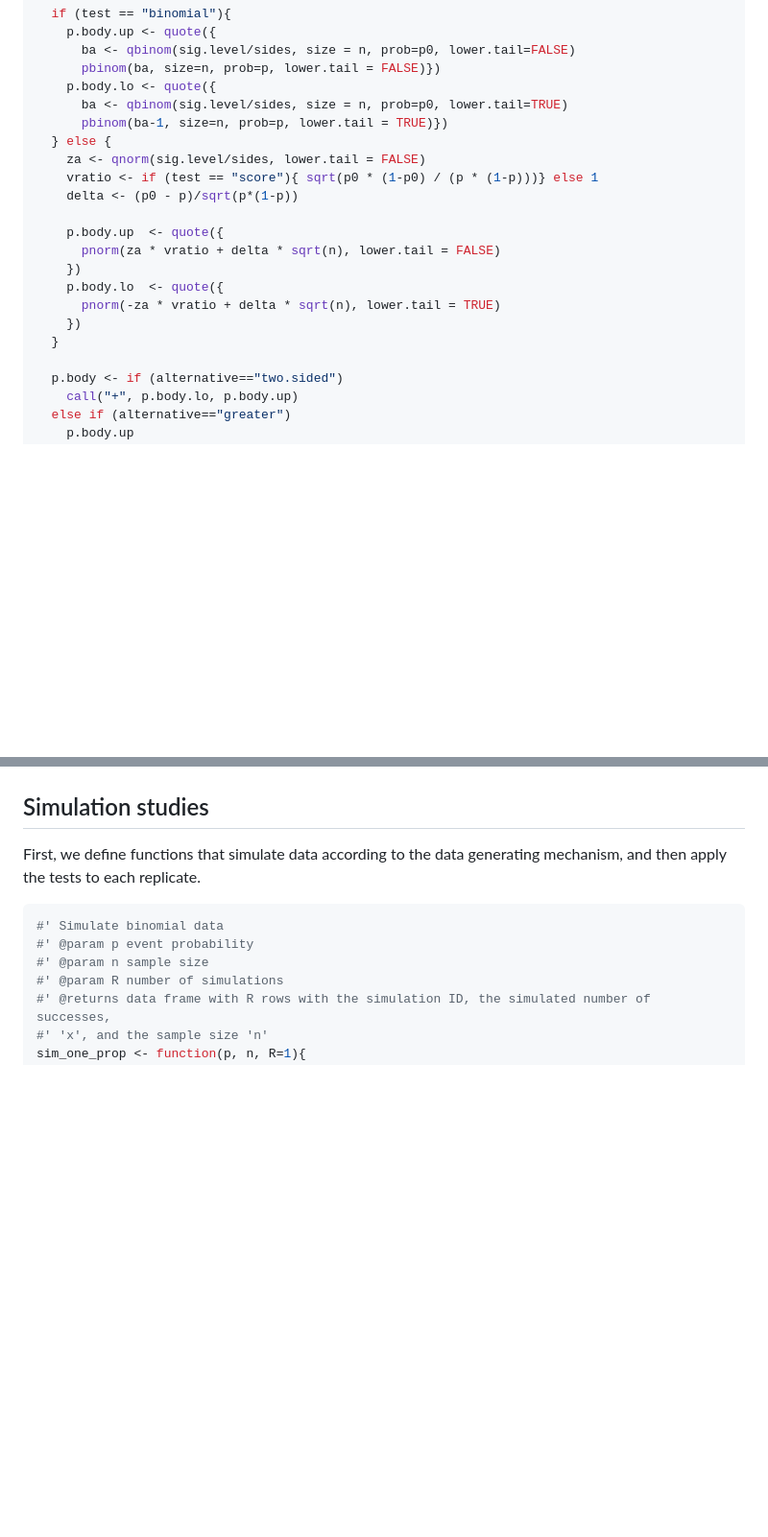
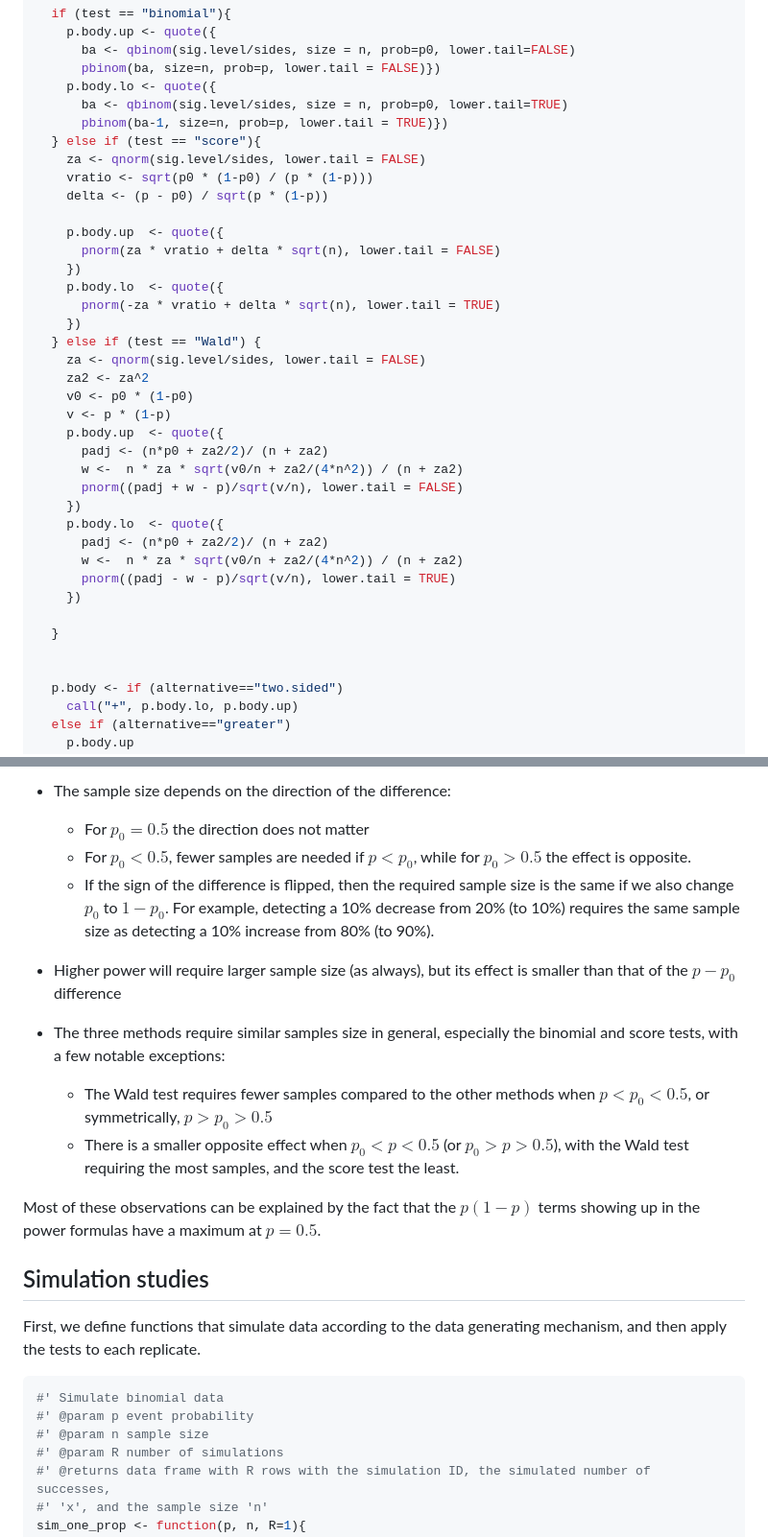
Before and after one commit to anikoszabo/powerbook, a Markdown page: docs/B_02_one_prop_power.md, 2 parts joined by grey strips. Shown: that part at 96% size. Rendered like a GitHub page; blank space fills up the shorter version.

```diff
--- a/docs/B_02_one_prop_power.md
+++ b/docs/B_02_one_prop_power.md
@@ -142,10 +142,10 @@ power_one_prop_test <- function(p, p0, n=NULL, power=NULL, sig.level=0.05,
     p.body.lo <- quote({
       ba <- qbinom(sig.level/sides, size = n, prob=p0, lower.tail=TRUE)
       pbinom(ba-1, size=n, prob=p, lower.tail = TRUE)})
-  } else {
+  } else if (test == "score"){
     za <- qnorm(sig.level/sides, lower.tail = FALSE)
-    vratio <- if (test == "score"){ sqrt(p0 * (1-p0) / (p * (1-p)))} else 1
-    delta <- (p0 - p)/sqrt(p*(1-p))
+    vratio <- sqrt(p0 * (1-p0) / (p * (1-p)))
+    delta <- (p - p0) / sqrt(p * (1-p))
 
     p.body.up  <- quote({
       pnorm(za * vratio + delta * sqrt(n), lower.tail = FALSE)
@@ -153,7 +153,24 @@ power_one_prop_test <- function(p, p0, n=NULL, power=NULL, sig.level=0.05,
     p.body.lo  <- quote({
       pnorm(-za * vratio + delta * sqrt(n), lower.tail = TRUE)
     })
+  } else if (test == "Wald") {
+    za <- qnorm(sig.level/sides, lower.tail = FALSE)
+    za2 <- za^2
+    v0 <- p0 * (1-p0)
+    v <- p * (1-p)
+    p.body.up  <- quote({
+      padj <- (n*p0 + za2/2)/ (n + za2)
+      w <-  n * za * sqrt(v0/n + za2/(4*n^2)) / (n + za2)
+      pnorm((padj + w - p)/sqrt(v/n), lower.tail = FALSE)
+    })
+    p.body.lo  <- quote({
+      padj <- (n*p0 + za2/2)/ (n + za2)
+      w <-  n * za * sqrt(v0/n + za2/(4*n^2)) / (n + za2)
+      pnorm((padj - w - p)/sqrt(v/n), lower.tail = TRUE)
+    })
+
   }
+
 
   p.body <- if (alternative=="two.sided")
     call("+", p.body.lo, p.body.up)
@@ -245,4 +270,17 @@ ggplot(pw_settings,
 
+ * The sample size depends on the direction of the difference:
+    - For $p_0=0.5$ the direction does not matter
+    - For $p_0<0.5$, fewer samples are needed if $p < p_0$, while for $p_0>0.5$ the effect is opposite.
+    - If the sign of the difference is flipped, then the required sample size is the same if we also change $p_0$ to $1-p_0$. For example, detecting a 10% decrease from 20% (to 10%) requires the same sample size as detecting a 10% increase from 80% (to 90%).
+
+ * Higher power will require larger sample size (as always), but its effect is smaller than that of the $p-p_0$ difference
+
+ * The three methods require similar samples size in general, especially the binomial and score tests, with a few notable exceptions:
+   - The Wald test requires fewer samples compared to the other methods when $p < p_0 < 0.5$, or symmetrically, $p > p_0 > 0.5$
+   - There is a smaller opposite effect when $p_0 < p < 0.5$ (or $p_0 > p > 0.5$), with the Wald test requiring the most samples, and the score test the least.
+
+
+Most of these observations can be explained by the fact that the $p(1-p)$ terms showing up in the power formulas have a maximum at $p=0.5$.
 
 ## Simulation studies
 
```
Also changed, not shown: other parts of docs/B_02_one_prop_power.md (+23 -13 lines), docs/index.md (+2 -2 lines), docs/B_02_one_prop_power_files/figure-html/OnePropSim1-1.png, docs/B_02_one_prop_power_files/figure-html/OnePropSim2-1.png, docs/B_02_one_prop_power_files/figure-html/OneProp_PowerPlot-1.png, 11 other files.
